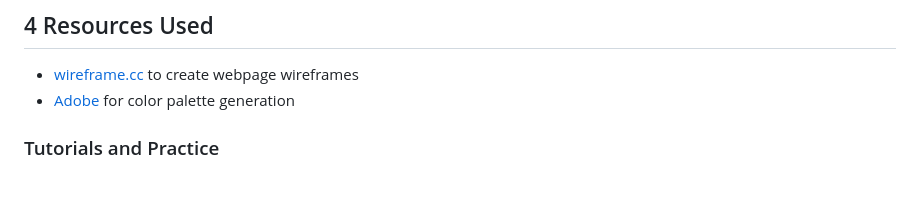
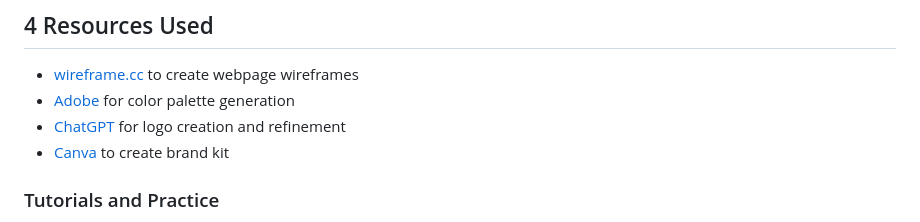
Before and after one commit to I-DAnders-91/7CS069-WebApp, a Markdown page: README.md, the part around the change. Rendered like a GitHub page; blank space fills up the shorter version.

```diff
--- a/README.md
+++ b/README.md
@@ -124,6 +124,8 @@ Baseline -> fixes -> improved results
 ## 4 Resources Used
 * <a href="https://wireframe.cc/">wireframe.cc</a> to create webpage wireframes
 * <a href="https://color.adobe.com/">Adobe</a> for color palette generation
+* <a href="https://chatgpt.com/">ChatGPT</a> for logo creation and refinement
+* <a href="https://canva.com/">Canva</a> to create brand kit
 
 ### Tutorials and Practice
 * React.dev Tic-Tac-Toe tutorial completed (2025.09.22)
```
